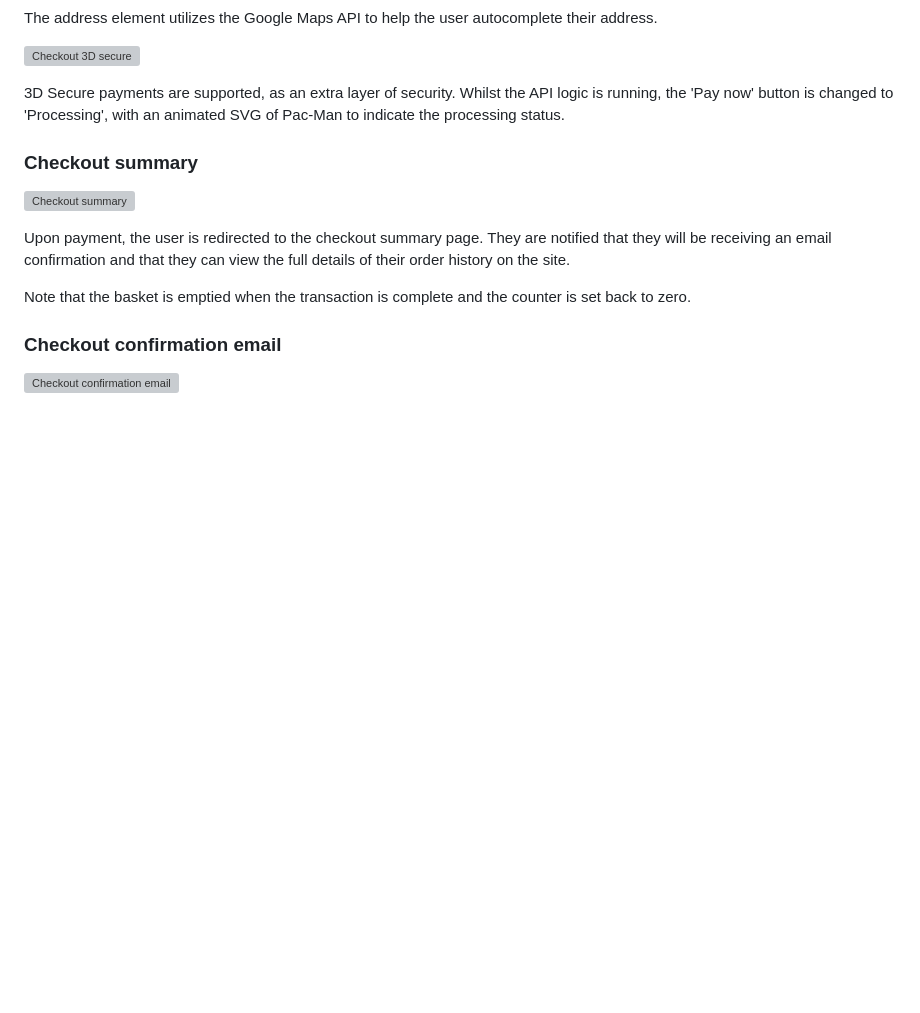
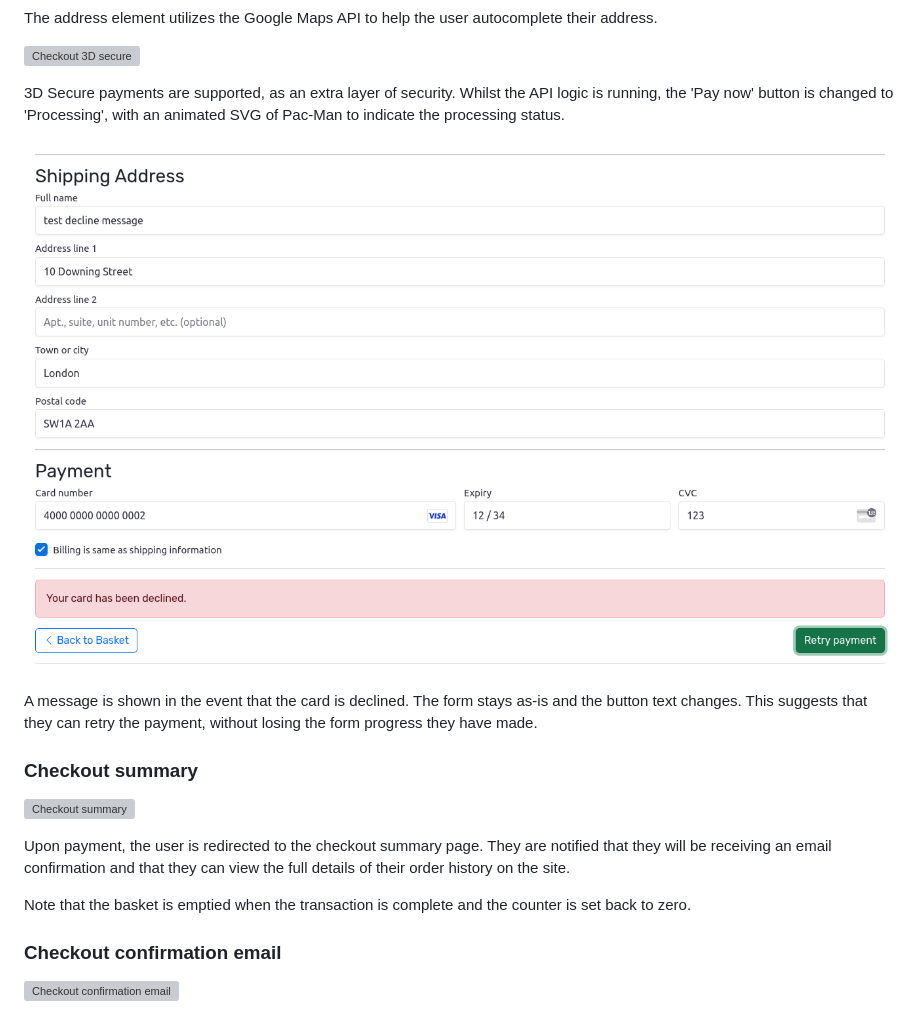
Before and after one commit to jts272/pp5-retro-replay, a Markdown page: README.md, the part around the change. Drawn GitHub-style; pictures changed too: docs/images/features/payment-declined.png (added); blank space fills up the shorter version; grey boxes are pictures that could not be loaded.

Commit message:
docs: add checkout declined to features

```diff
--- a/README.md
+++ b/README.md
@@ -509,6 +509,12 @@ their address.
 logic is running, the 'Pay now' button is changed to 'Processing', with an
 animated SVG of Pac-Man to indicate the processing status.
 
+![Checkout declined](docs/images/features/payment-declined.png)
+
+A message is shown in the event that the card is declined. The form stays as-is
+and the button text changes. This suggests that they can retry the payment, without
+losing the form progress they have made.
+
 ### Checkout summary
 
 ![Checkout summary](docs/images/features/checkout-summary.png)
```
